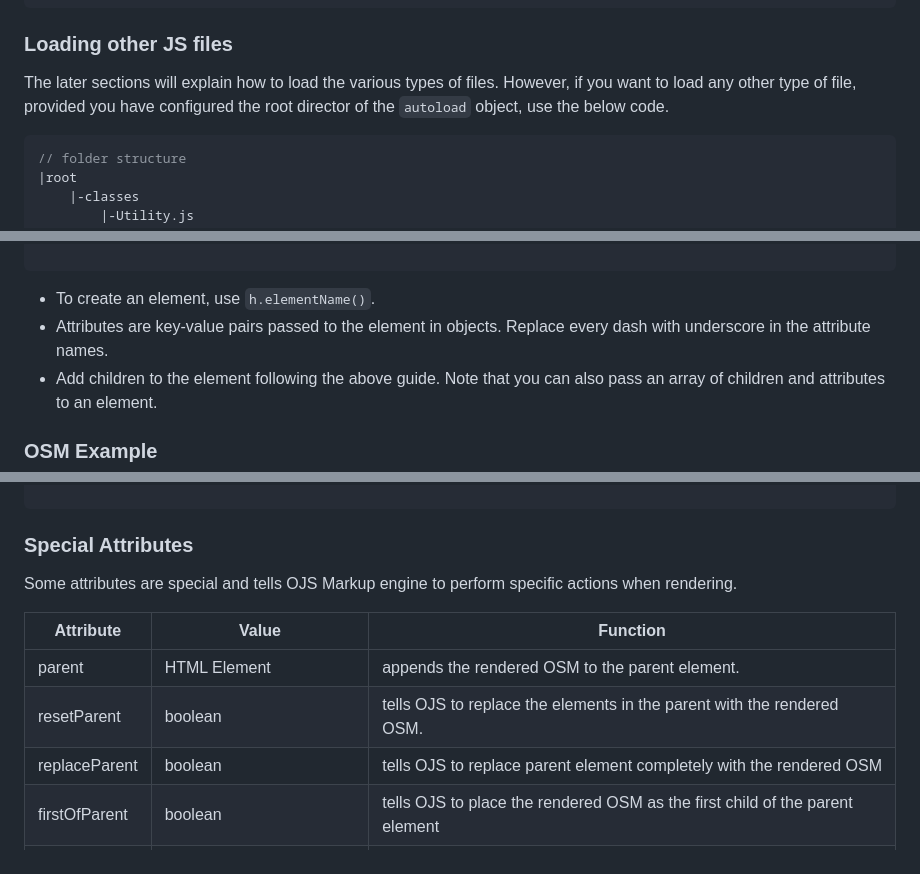
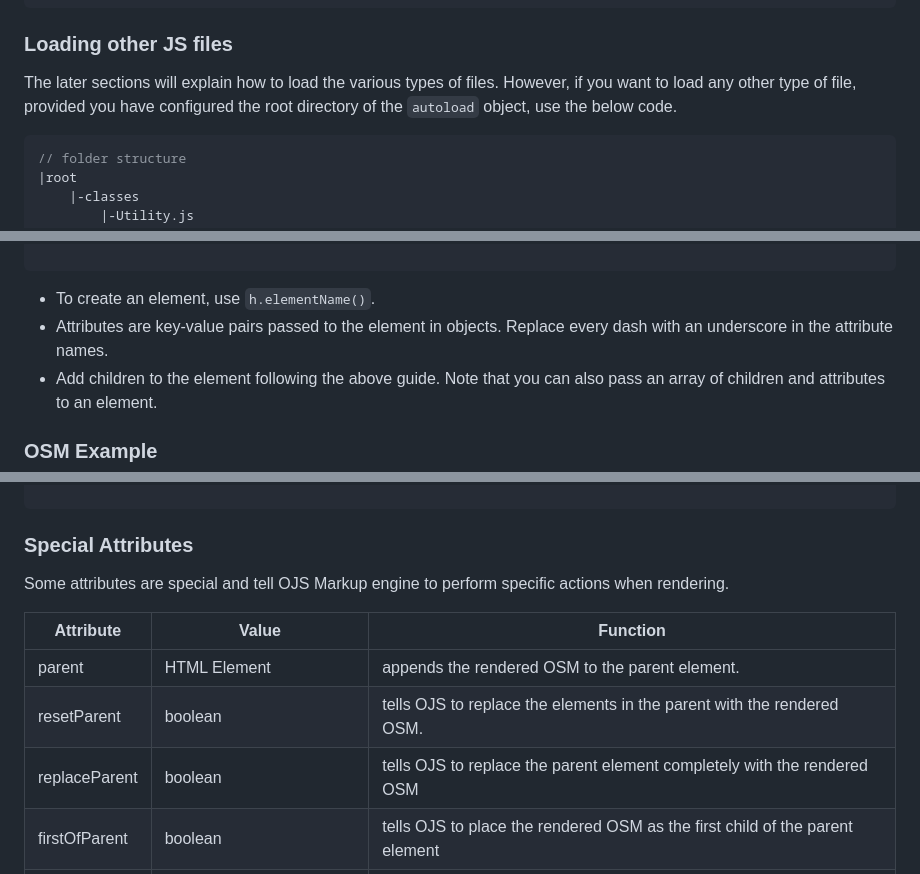
Before and after one commit to levizwannah/OpenScript.Js, a Markdown page: readme.md, 3 parts joined by grey strips. Drawn GitHub-style.

````diff
--- a/readme.md
+++ b/readme.md
@@ -285,7 +285,7 @@ autoload.include("folder.File"); // throws no exception when file is missing.
 ```
 
 ### Loading other JS files
-The later sections will explain how to load the various types of files. However, if you want to load any other type of file, provided you have configured the root director of the `autoload` object, use the below code.
+The later sections will explain how to load the various types of files. However, if you want to load any other type of file, provided you have configured the root directory of the `autoload` object, use the below code.
 ```javascript
 // folder structure
 |root
@@ -324,7 +324,7 @@ h.$anSVGElement(
 
 ```
 * To create an element, use `h.elementName()`.
-* Attributes are key-value pairs passed to the element in objects. Replace every dash with underscore in the attribute names.
+* Attributes are key-value pairs passed to the element in objects. Replace every dash with an underscore in the attribute names.
 * Add children to the element following the above guide. Note that you can also pass an array of children and attributes to an element.
 
 ### OSM Example
@@ -346,13 +346,13 @@ h.div(
 
 ```
 ### Special Attributes
-Some attributes are special and tells OJS Markup engine to perform specific actions when rendering.
+Some attributes are special and tell OJS Markup engine to perform specific actions when rendering.
 
 | Attribute | Value | Function |
 |-----------|-------|----------|
 | parent    | HTML Element| appends the rendered OSM to the parent element.|
 | resetParent| boolean| tells OJS to replace the elements in the parent with the rendered OSM.|
-| replaceParent | boolean | tells OJS to replace parent element completely with the rendered OSM |
+| replaceParent | boolean | tells OJS to replace the parent element completely with the rendered OSM |
 | firstOfParent | boolean | tells OJS to place the rendered OSM as the first child of the parent element|
 | c_attr | object of attributes | used as attributes for the wrapper element of a rendered OSM component|
 | listeners | object of event-callback pairs | equivalent to `element.addEventListener(event, callback)`|
````
Also changed, not shown: other parts of readme.md (+2 -2 lines).
